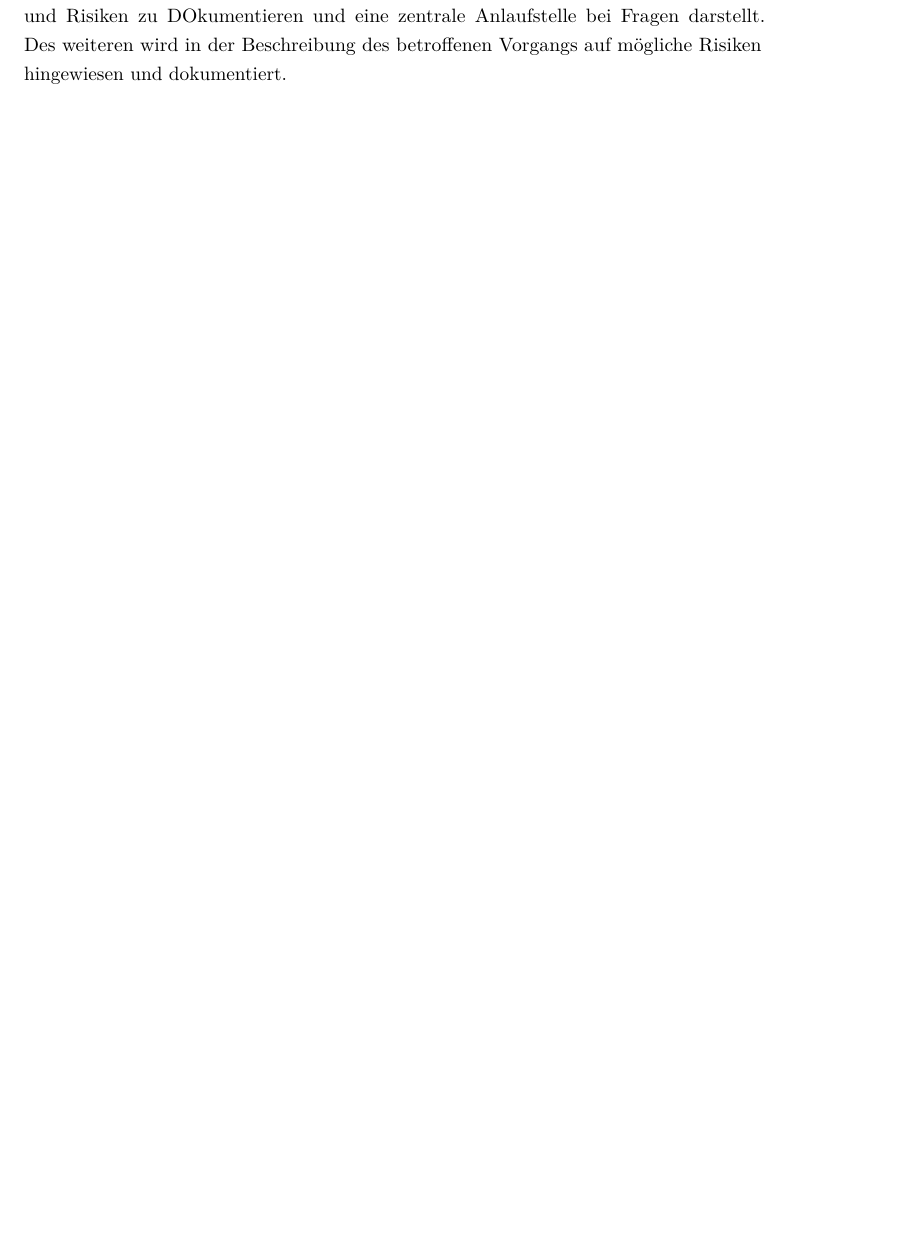
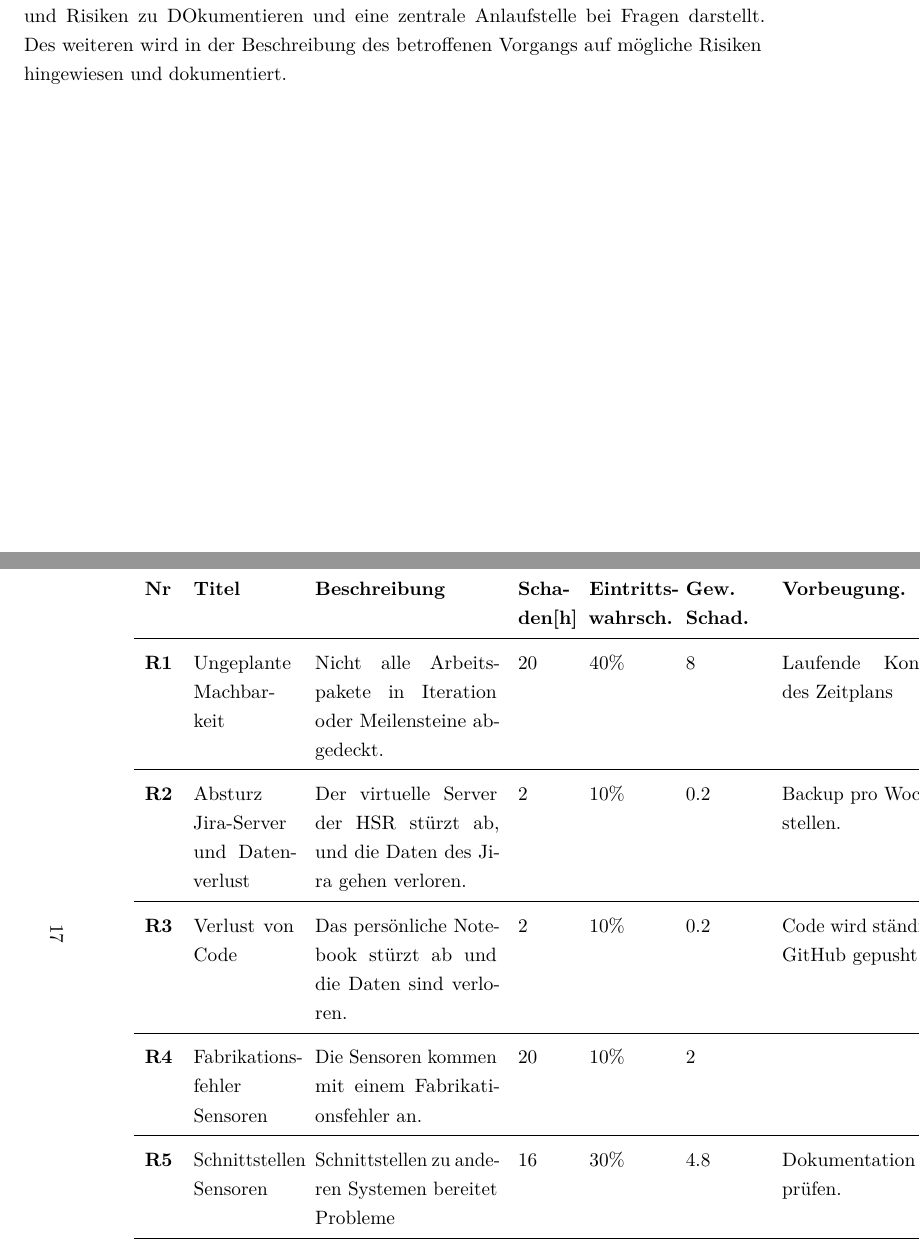
Before and after one commit to greekins/baIOT_TeX, a LaTeX thesis (index.tex, which reads appendix/projectplan.tex): part of page 16 of 22 before the commit and two parts of pages 16 and 17 of 23 after it, the two joined at a grey line, cut so that both start at the same text, the shorter picture padded with empty space. The pictures show the PDF file index.pdf that the author committed with the source.

Commit message:
- Added Risk-table to project plan

```diff
--- a/appendix/projectplan.tex
+++ b/appendix/projectplan.tex
@@ -125,6 +125,18 @@ Das grösste Risiko stellt R3 (ungeplante Machbarkeiten) \tbd dar. Aus diesem Gr
 Weitere Risiken werden im Laufe des Entwicklungsprozesses erkennbar. Hierfür verwenden wir ein Entscheidungs-Dokument, welches als zentrale Stelle dient, um Entscheidungen und Risiken zu DOkumentieren und eine zentrale Anlaufstelle bei Fragen darstellt. Des weiteren wird in der Beschreibung des betroffenen Vorgangs auf mögliche Risiken hingewiesen und dokumentiert.
 \pagebreak
 
+\begin{landscape}
+	\begin{tabularx}{\linewidth}{lp{2cm}Xp{1cm}p{1.5cm}p{1.5cm}XX}
+	\textbf{Nr}	& \textbf{Titel} & \textbf{Beschreibung} & \textbf{Scha-den[h]} & \textbf{Eintritts-wahrsch.} & \textbf{Gew. Schad.} & \textbf{Vorbeugung.} & \textbf{Verhalten beim Eintreten.}\\
+	\hline
+	\textbf{R1} & Ungeplante Machbarkeit	& Nicht alle Arbeitspakete in Iteration oder Meilensteine abgedeckt.	& 20 & 40\% & 8 & Laufende Kontrolle des Zeitplans & Überstunden in Kauf nehmen, um folgende Iteration nicht in Gefahr zu bringen. \\ \hline
+	\textbf{R2} & Absturz Jira-Server und Datenverlust	& Der virtuelle Server der HSR stürzt ab, und die Daten des Jira gehen verloren. & 2 & 10\% & 0.2 & Backup pro Woche erstellen. & Letztes Backup einspielen und die Differenz von Hand erneut eintragen. \\ \hline
+	\textbf{R3} & Verlust von Code & Das persönliche Notebook stürzt ab und die Daten sind verloren. & 2 & 10\% & 0.2 & Code wird ständig auf GitHub gepusht. & Lab-PC oder sonstige Computer verwenden und GIT Repository Klonen. \\ \hline
+	\textbf{R4} & Fabrikations-fehler Sensoren & Die Sensoren kommen mit einem Fabrikationsfehler an. & 20 & 10\% & 2 & & Sensor zurücksenden und mit anderem weiterarbeiten. \\ \hline
+	\textbf{R5} & Schnittstellen Sensoren & Schnittstellen zu anderen Systemen bereitet Probleme & 16 & 30\% & 4.8 & Dokumentation gut prüfen. & Community durchforsten, Workaround suchen. \\ \hline
+\end{tabularx}
+\end{landscape}
+
 \section*{Arbeitspakete}
 Die Arbeitspakete wurden im Projektmanagementtool Jira als Vorgänge definiert. \\
 Einige Vorgänge beinhalten weitere Untertätigkeiten, die wir ebenfalls als einzelne Arbeitspakete betrachten. \\
```
Also changed, not shown: index.pdf.
